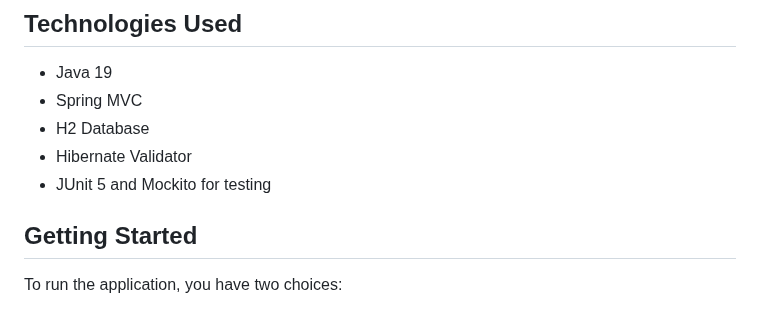
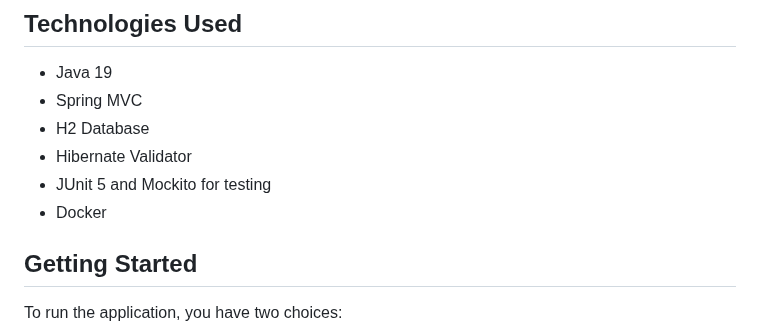
Before and after one commit to vesalukkarila/songs-api, a Markdown page: README.md, the part around the change. Drawn GitHub-style.

```diff
--- a/README.md
+++ b/README.md
@@ -10,6 +10,7 @@ This project provides CRUD functionality for song records, utilizing Spring MVC,
 - H2 Database
 - Hibernate Validator
 - JUnit 5 and Mockito for testing
+- Docker
 
 ## Getting Started
 
```
